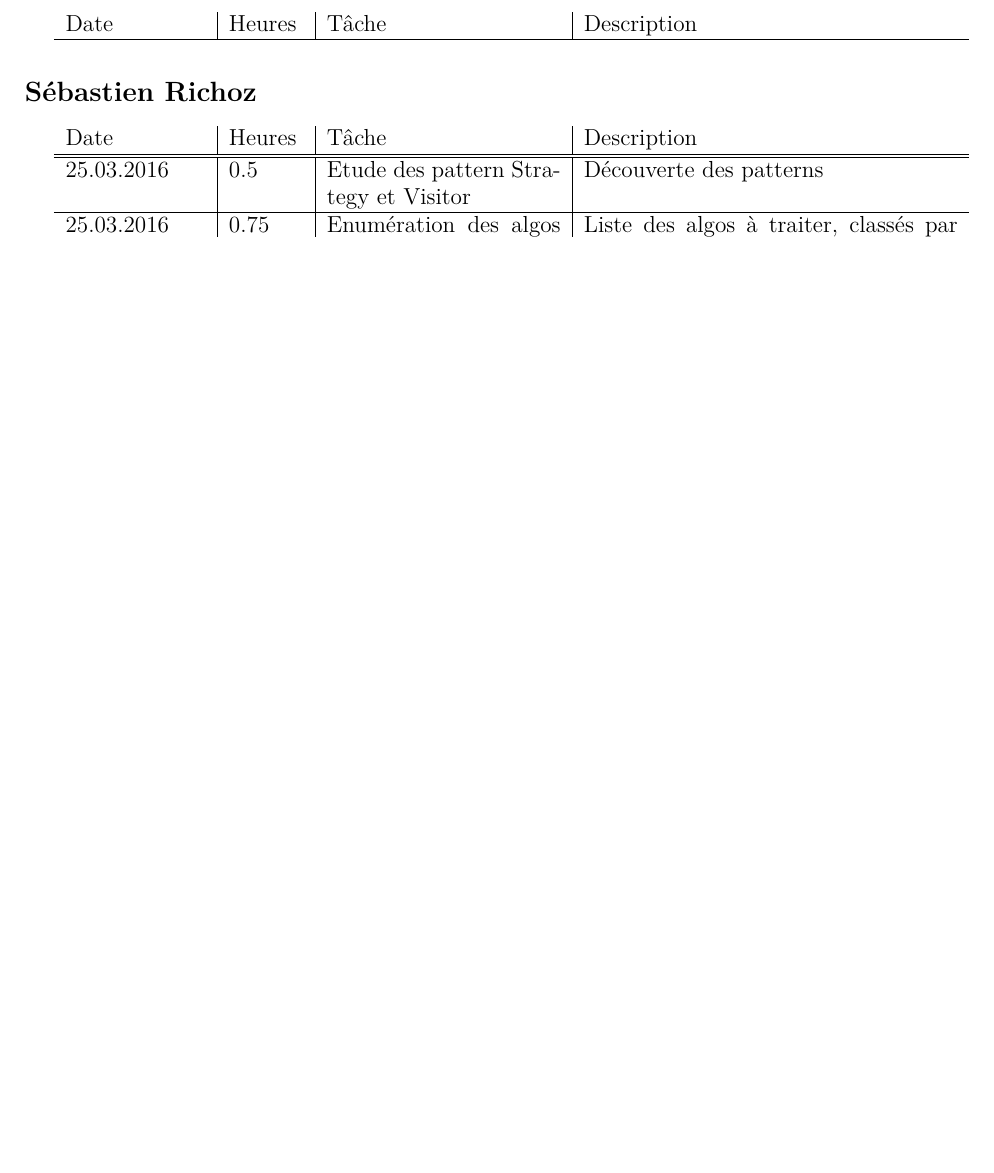
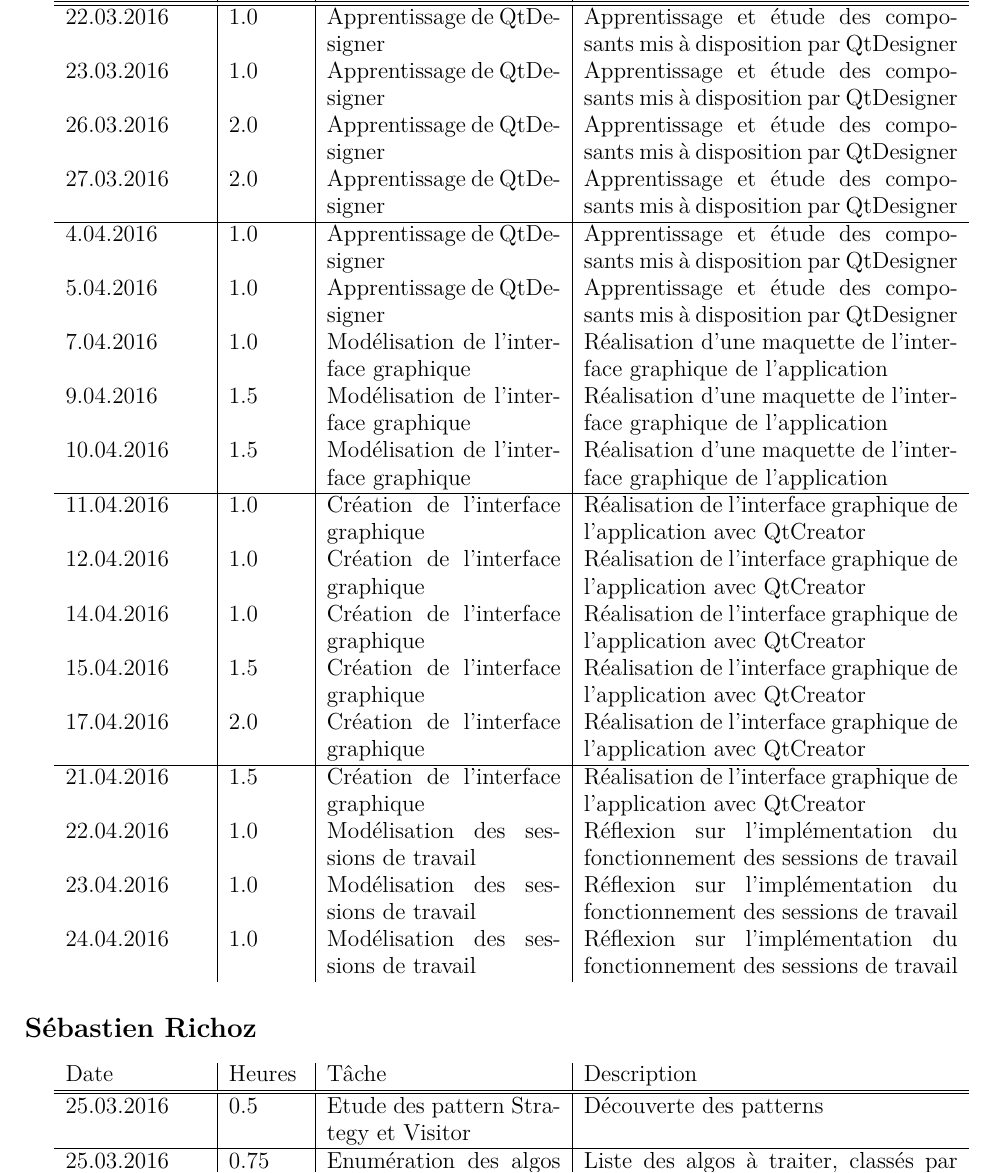
Before and after one commit to chlablak/PRO, a LaTeX document (doc/journal_de_travail.tex): part of page 2 of 3 before the commit and part of page 3 of 4 after it, cut at the place of the change, the shorter picture padded with empty space. Compiled offline with pdfLaTeX.

Commit message:
commit du journal de travail

```diff
--- a/doc/journal_de_travail.tex
+++ b/doc/journal_de_travail.tex
@@ -94,7 +94,30 @@
 	\section*{Alain Hardy}
 	\begin{tabular}{p{0.15\textwidth}|p{0.08\textwidth}|p{0.25\textwidth}|p{0.4\textwidth}}
 		Date&Heures&Tâche&Description\\
+		\hline\hline
+		22.03.2016 & 1.0 & Apprentissage de QtDesigner & Apprentissage et étude des composants mis à disposition par QtDesigner\\
+		23.03.2016 & 1.0 & Apprentissage de QtDesigner & Apprentissage et étude des composants mis à disposition par QtDesigner\\
+		26.03.2016 & 2.0 & Apprentissage de QtDesigner & Apprentissage et étude des composants mis à disposition par QtDesigner\\
+		27.03.2016 & 2.0 & Apprentissage de QtDesigner & Apprentissage et étude des composants mis à disposition par QtDesigner\\
 		\hline
+		4.04.2016 & 1.0 & Apprentissage de QtDesigner & Apprentissage et étude des composants mis à disposition par QtDesigner\\
+		5.04.2016 & 1.0 & Apprentissage de QtDesigner & Apprentissage et étude des composants mis à disposition par QtDesigner\\
+		7.04.2016 & 1.0 & Modélisation de l'interface graphique & Réalisation d'une maquette de l'interface graphique de l'application\\
+		9.04.2016 & 1.5 & Modélisation de l'interface graphique & Réalisation d'une maquette de l'interface graphique de l'application\\
+		10.04.2016 & 1.5 & Modélisation de l'interface graphique & Réalisation d'une maquette de l'interface graphique de l'application\\
+		\hline
+		11.04.2016 & 1.0 & Création de l'interface graphique & Réalisation de l'interface graphique de l'application avec QtCreator\\
+		12.04.2016 & 1.0 & Création de l'interface graphique & Réalisation de l'interface graphique de l'application avec QtCreator\\
+		14.04.2016 & 1.0 & Création de l'interface graphique & Réalisation de l'interface graphique de l'application avec QtCreator\\
+		15.04.2016 & 1.5 & Création de l'interface graphique & Réalisation de l'interface graphique de l'application avec QtCreator\\
+		17.04.2016 & 2.0 & Création de l'interface graphique & Réalisation de l'interface graphique de l'application avec QtCreator\\
+		\hline
+		21.04.2016 & 1.5 & Création de l'interface graphique & Réalisation de l'interface graphique de l'application avec QtCreator\\
+		22.04.2016 & 1.0 & Modélisation des sessions de travail & Réflexion sur l'implémentation du fonctionnement des sessions de travail\\
+		23.04.2016 & 1.0 & Modélisation des sessions de travail & Réflexion sur l'implémentation du fonctionnement des sessions de travail\\
+		24.04.2016 & 1.0 & Modélisation des sessions de travail & Réflexion sur l'implémentation du fonctionnement des sessions de travail\\
+
+
 	\end{tabular}
 
 	\section*{Sébastien Richoz}
```
